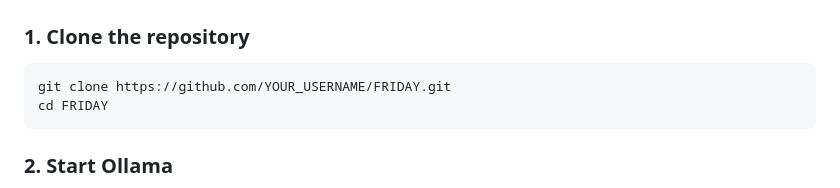
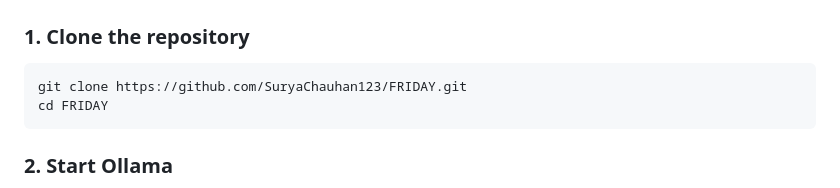
Before and after one commit to SuryaChauhan123/FRIDAY, a Markdown page: README.md, the part around the change. Rendered like a GitHub page.

````diff
--- a/README.md
+++ b/README.md
@@ -175,7 +175,7 @@ ollama pull qwen3:4b
 ### 1. Clone the repository
 
 ```bash
-git clone https://github.com/YOUR_USERNAME/FRIDAY.git
+git clone https://github.com/SuryaChauhan123/FRIDAY.git
 cd FRIDAY
 ```
 
````
